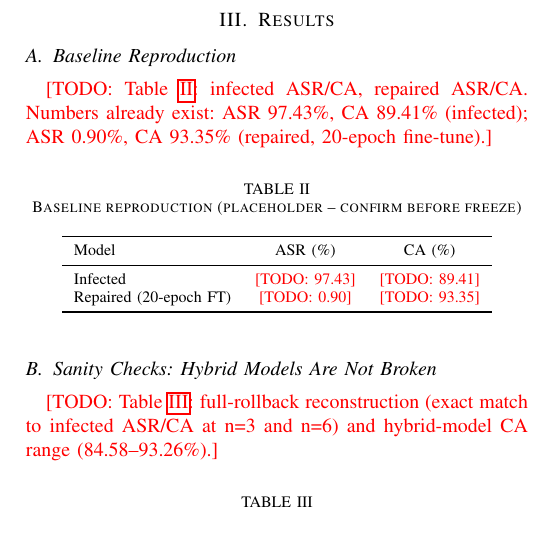
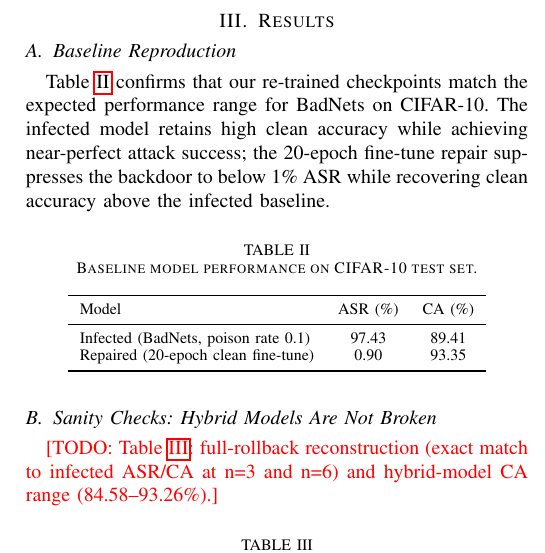
Before and after one commit to Tdat10052499/RIVF-Paper, a LaTeX paper (paper/main.tex): part of one column of page 3 of 4, cut so that both start at the same text. Compiled offline with pdfLaTeX.

Commit message:
Revise baseline reproduction results and table captions
Updated the results section with confirmed baseline model performance metrics and improved table captions.

```diff
--- a/paper/main.tex
+++ b/paper/main.tex
@@ -293,19 +293,23 @@ reported as such throughout (Section~\ref{sec:results}).
 % Owner: Dan, 24/09, EXCEPT Section~\ref{sec:serving} (owned by Dat).
 
 \subsection{Baseline Reproduction}
-\todo{Table~\ref{tab:baseline}: infected ASR/CA, repaired ASR/CA.
-Numbers already exist: ASR 97.43\%, CA 89.41\% (infected); ASR 0.90\%,
-CA 93.35\% (repaired, 20-epoch fine-tune).}
+
+Table~\ref{tab:baseline} confirms that our re-trained checkpoints match
+the expected performance range for BadNets on CIFAR-10.
+The infected model retains high clean accuracy while achieving near-perfect
+attack success; the 20-epoch fine-tune repair suppresses the backdoor to
+below 1\% ASR while recovering clean accuracy above the infected baseline.
+
 \begin{table}[h]
 \centering
-\caption{Baseline reproduction (placeholder -- confirm before freeze)}
+\caption{Baseline model performance on CIFAR-10 test set.}
 \label{tab:baseline}
 \begin{tabular}{lcc}
 \toprule
 Model & ASR (\%) & CA (\%) \\
 \midrule
-Infected & \todo{97.43} & \todo{89.41} \\
-Repaired (20-epoch FT) & \todo{0.90} & \todo{93.35} \\
+Infected (BadNets, poison rate 0.1) & 97.43 & 89.41 \\
+Repaired (20-epoch clean fine-tune) &  0.90 & 93.35 \\
 \bottomrule
 \end{tabular}
 \end{table}
```
